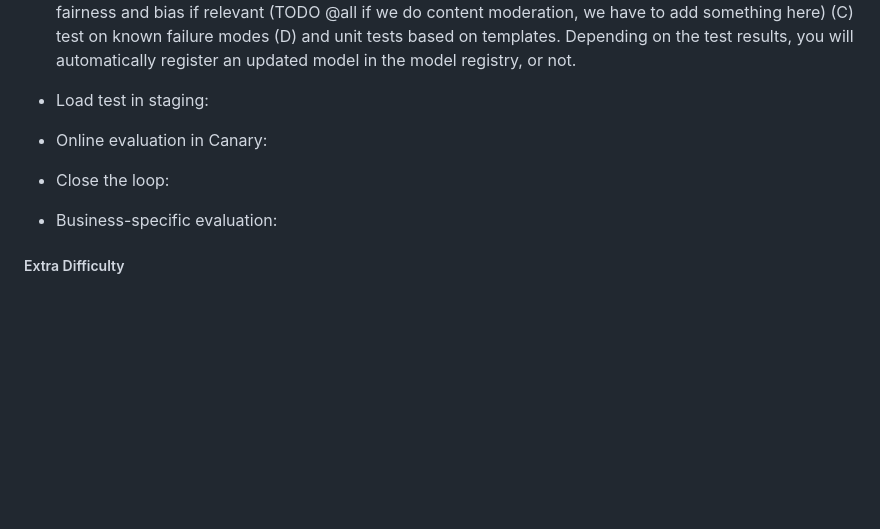
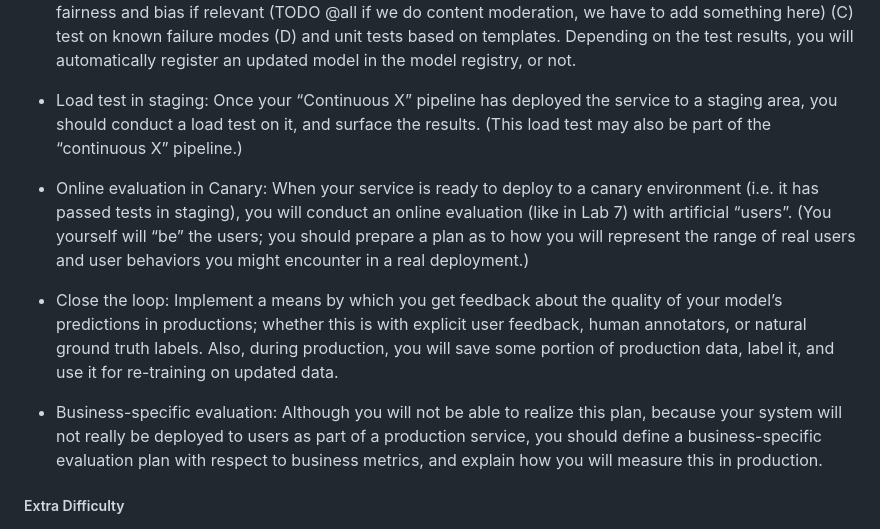
Before and after one commit to SimranKucheria/ECE-GY-9183-Machine-Learning-Systems-Engg-Operations-Project, a Markdown page: README.md, the part around the change. Rendered like a GitHub page; blank space fills up the shorter version.

```diff
--- a/README.md
+++ b/README.md
@@ -121,10 +121,14 @@ and which optional "difficulty" points you are attempting. -->
 (B) evaluation on populations and slices of special relevance, including an analysis of fairness and bias if relevant (TODO @all if we do content moderation, we have to add something here)
 (C) test on known failure modes
 (D) and unit tests based on templates. Depending on the test results, you will automatically register an updated model in the model registry, or not.
-- Load test in staging:
-- Online evaluation in Canary:
-- Close the loop:
-- Business-specific evaluation:
+
+- Load test in staging: Once your “Continuous X” pipeline has deployed the service to a staging area, you should conduct a load test on it, and surface the results. (This load test may also be part of the “continuous X” pipeline.)
+
+- Online evaluation in Canary: When your service is ready to deploy to a canary environment (i.e. it has passed tests in staging), you will conduct an online evaluation (like in Lab 7) with artificial “users”. (You yourself will “be” the users; you should prepare a plan as to how you will represent the range of real users and user behaviors you might encounter in a real deployment.)
+
+- Close the loop: Implement a means by which you get feedback about the quality of your model’s predictions in productions; whether this is with explicit user feedback, human annotators, or natural ground truth labels. Also, during production, you will save some portion of production data, label it, and use it for re-training on updated data.
+
+- Business-specific evaluation: Although you will not be able to realize this plan, because your system will not really be deployed to users as part of a production service, you should define a business-specific evaluation plan with respect to business metrics, and explain how you will measure this in production.
 
 ##### Extra Difficulty
 - Develop multiple options for serving: The RegNet model benefits from using GPU for inference and we plan to develop and evaluate an optimized server-grade GPU. OpenVINO execution provider should also be beneficial for our system. We will experiment with all the execution providers and compare the performance of our system.
```
